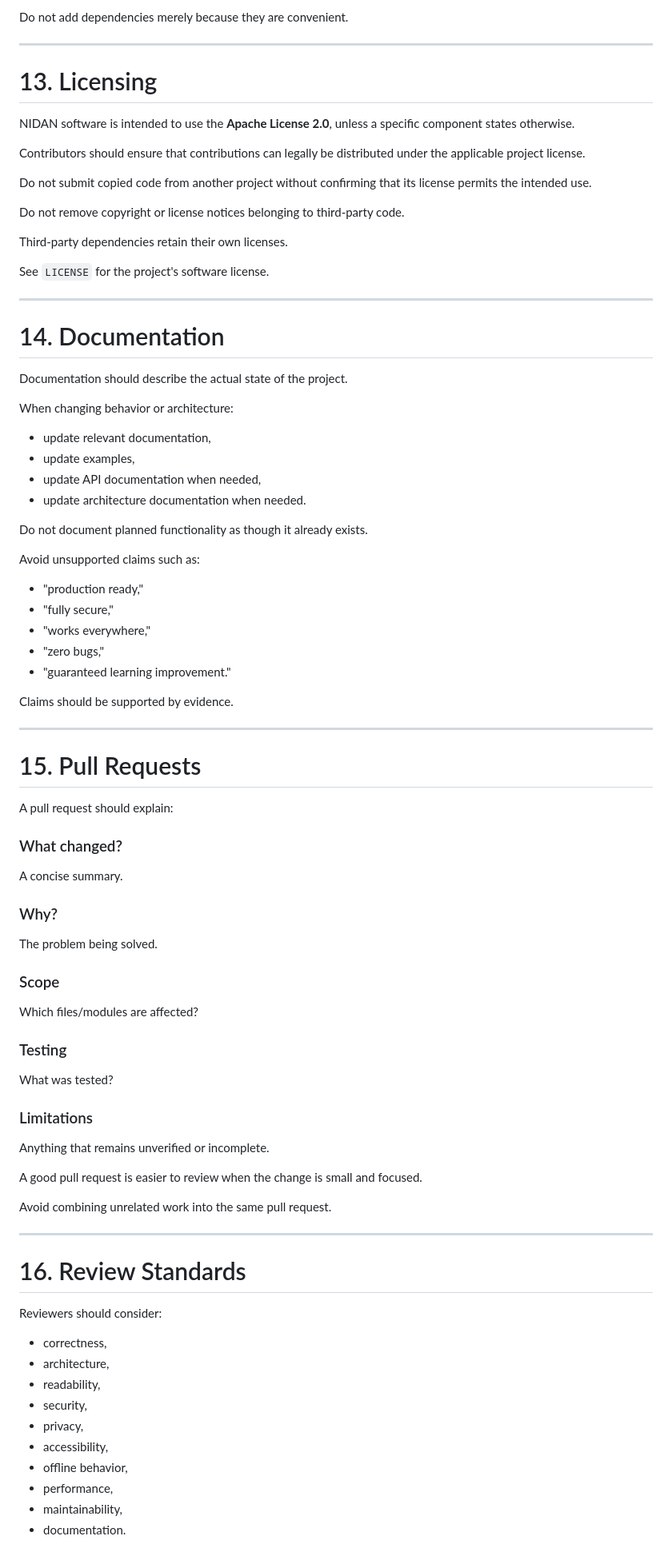
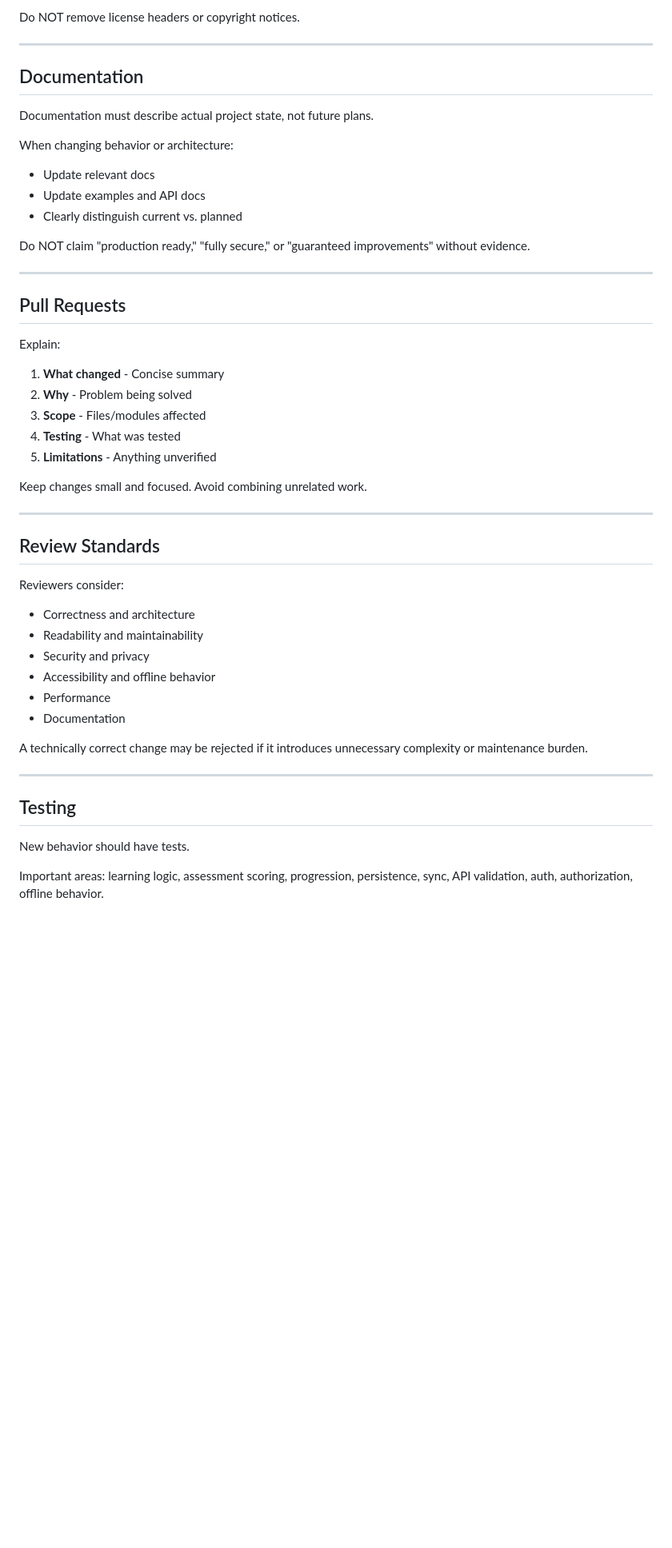
Before and after one commit to Aarav90-cpu/NIDAN, a Markdown page: CONTRIBUTING.md, the part around one of its changes. Shown at 80% size. Drawn GitHub-style; blank space fills up the shorter version.

```diff
--- a/CONTRIBUTING.md
+++ b/CONTRIBUTING.md
@@ -357,91 +168,51 @@ Before adding a dependency:
 
-Do not add dependencies merely because they are convenient.
+Do NOT remove license headers or copyright notices.
 
 ---
 
-# 13. Licensing
+## Documentation
 
-NIDAN software is intended to use the **Apache License 2.0**, unless a specific component states otherwise.
+Documentation must describe actual project state, not future plans.
 
-Contributors should ensure that contributions can legally be distributed under the applicable project license.
+When changing behavior or architecture:
+- Update relevant docs
+- Update examples and API docs
+- Clearly distinguish current vs. planned
 
-Do not submit copied code from another project without confirming that its license permits the intended use.
-
-Do not remove copyright or license notices belonging to third-party code.
-
-Third-party dependencies retain their own licenses.
-
-See `LICENSE` for the project's software license.
+Do NOT claim "production ready," "fully secure," or "guaranteed improvements" without evidence.
 
 ---
 
-# 14. Documentation
+## Pull Requests
 
-Documentation should describe the actual state of the project.
+Explain:
+1. **What changed** - Concise summary
+2. **Why** - Problem being solved
+3. **Scope** - Files/modules affected
+4. **Testing** - What was tested
+5. **Limitations** - Anything unverified
 
-When changing behavior or architecture:
-
-* update relevant documentation,
-* update examples,
-* update API documentation when needed,
-* update architecture documentation when needed.
-
-Do not document planned functionality as though it already exists.
-
-Avoid unsupported claims such as:
-
-* "production ready,"
-* "fully secure,"
-* "works everywhere,"
-* "zero bugs,"
-* "guaranteed learning improvement."
-
-Claims should be supported by evidence.
+Keep changes small and focused. Avoid combining unrelated work.
 
 ---
 
-# 15. Pull Requests
+## Review Standards
 
-A pull request should explain:
+Reviewers consider:
+- Correctness and architecture
+- Readability and maintainability
+- Security and privacy
+- Accessibility and offline behavior
+- Performance
+- Documentation
 
-### What changed?
-
-A concise summary.
-
-### Why?
-
-The problem being solved.
-
-### Scope
-
-Which files/modules are affected?
-
-### Testing
-
-What was tested?
-
-### Limitations
-
-Anything that remains unverified or incomplete.
-
-A good pull request is easier to review when the change is small and focused.
-
-Avoid combining unrelated work into the same pull request.
+A technically correct change may be rejected if it introduces unnecessary complexity or maintenance burden.
 
 ---
 
-# 16. Review Standards
+## Testing
 
-Reviewers should consider:
+New behavior should have tests.
 
-* correctness,
-* architecture,
-* readability,
-* security,
-* privacy,
-* accessibility,
-* offline behavior,
-* performance,
-* maintainability,
-* documentation.
+Important areas: learning logic, assessment scoring, progression, persistence, sync, API validation, auth, authorization, offline behavior.
 
```
Also changed, not shown: other parts of CONTRIBUTING.md (+133 -414 lines).
